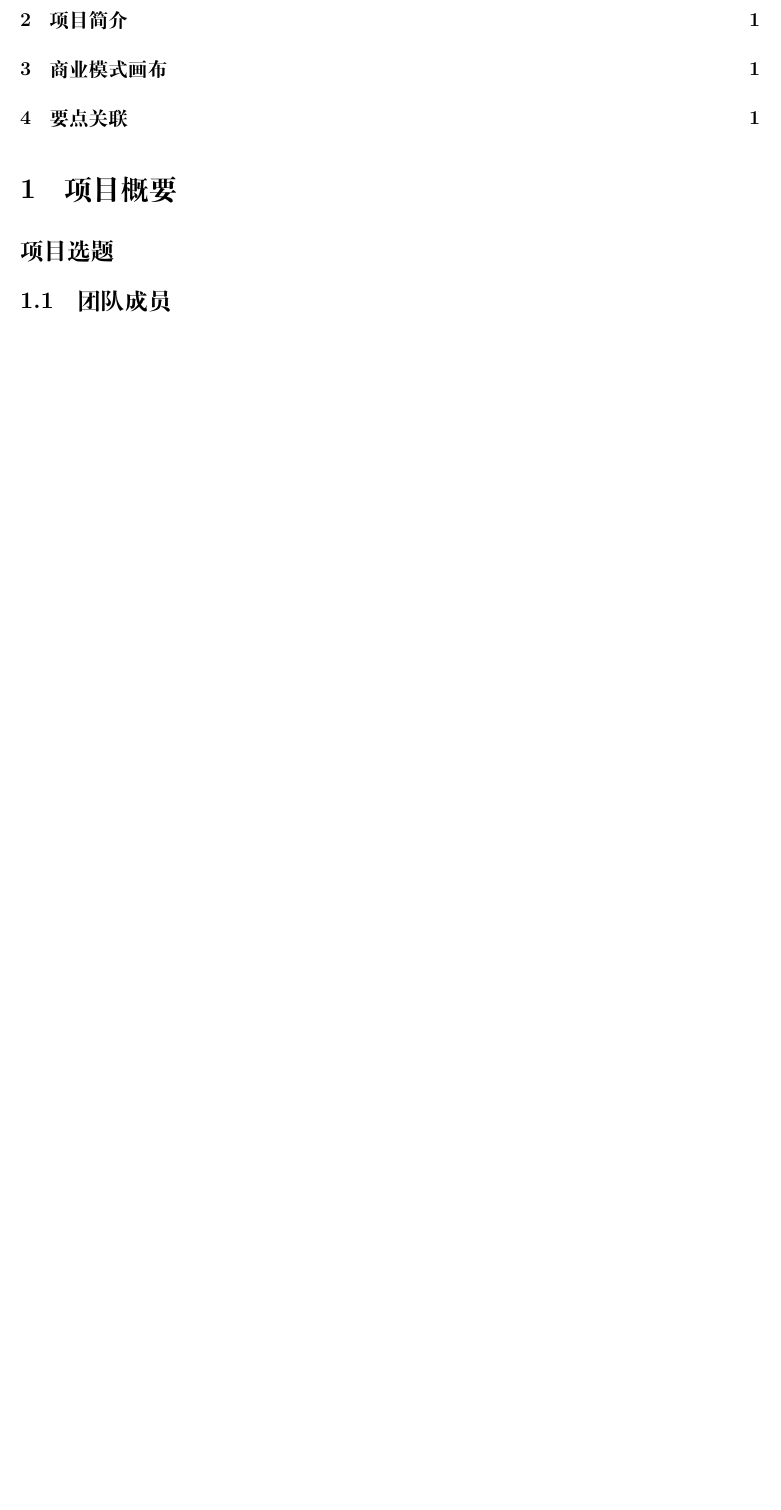
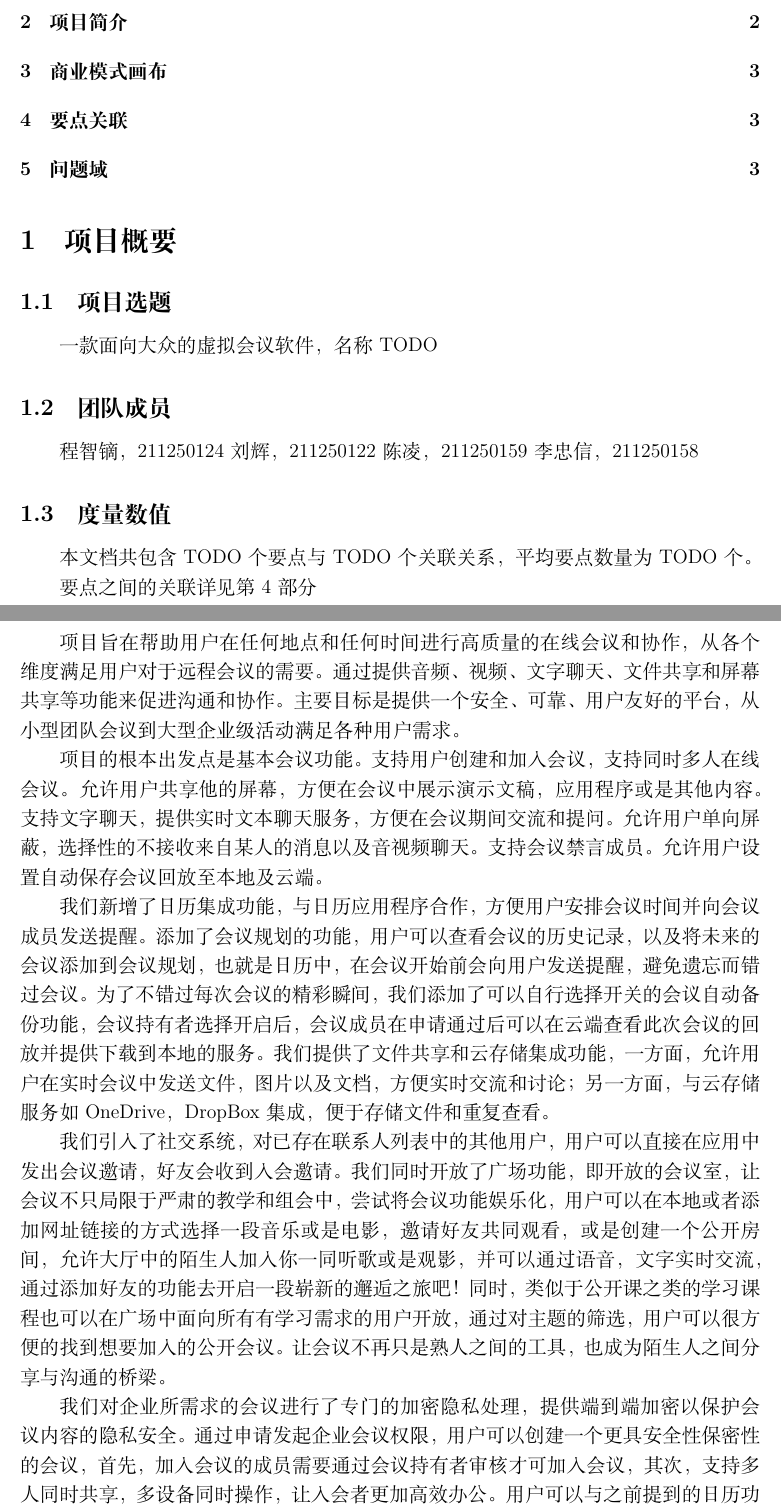
Before and after one commit to wodemaster-NJUSE/NJUSE-Demand-and-business-model-innovation, a LaTeX document (项目启动.tex): part of the page before the commit and two parts of pages 1 and 2 of 3 after it, the two joined at a grey line, cut so that both start at the same text, the shorter picture padded with empty space. Compiled offline with XeLaTeX.

Commit message:
完成了项目概要，项目简介部分，问题域部分需要结合商业画布完成进行讨论

```diff
--- a/项目启动.tex
+++ b/项目启动.tex
@@ -30,7 +30,7 @@
 
 % 文档信息
 \title{项目启动文档}
-\author{软件学院}
+\author{软件学院:程智镝,刘辉,陈凌,李忠信}
 \date{\today}
 
 \begin{document}
@@ -42,8 +42,26 @@
 
 \section{项目概要}
 
-\subsection*{项目选题}
+\subsection{项目选题}
+一款面向大众的虚拟会议软件，名称TODO
+\subsection{团队成员}
+程智镝，211250124
+刘辉，211250122
+陈凌，211250159
+李忠信，211250158
+\subsection{度量数值}
+本文档共包含TODO个要点与TODO个关联关系，平均要点数量为TODO个。
 
-\subsection{团队成员}
+要点之间的关联详见第4部分
 
 \section{项目简介}
+项目旨在帮助用户在任何地点和任何时间进行高质量的在线会议和协作，从各个维度满足用户对于远程会议的需要。通过提供音频、视频、文字聊天、文件共享和屏幕共享等功能来促进沟通和协作。主要目标是提供一个安全、可靠、用户友好的平台，从小型团队会议到大型企业级活动满足各种用户需求。
+
+项目的根本出发点是基本会议功能。支持用户创建和加入会议，支持同时多人在线会议。允许用户共享他的屏幕，方便在会议中展示演示文稿，应用程序或是其他内容。支持文字聊天，提供实时文本聊天服务，方便在会议期间交流和提问。允许用户单向屏蔽，选择性的不接收来自某人的消息以及音视频聊天。支持会议禁言成员。允许用户设置自动保存会议回放至本地及云端。
+
+我们新增了日历集成功能，与日历应用程序合作，方便用户安排会议时间并向会议成员发送提醒。添加了会议规划的功能，用户可以查看会议的历史记录，以及将未来的会议添加到会议规划，也就是日历中，在会议开始前会向用户发送提醒，避免遗忘而错过会议。
+为了不错过每次会议的精彩瞬间，我们添加了可以自行选择开关的会议自动备份功能，会议持有者选择开启后，会议成员在申请通过后可以在云端查看此次会议的回放并提供下载到本地的服务。我们提供了文件共享和云存储集成功能，一方面，允许用户在实时会议中发送文件，图片以及文档，方便实时交流和讨论；另一方面，与云存储服务如OneDrive，DropBox集成，便于存储文件和重复查看。
+
+我们引入了社交系统，对已存在联系人列表中的其他用户，用户可以直接在应用中发出会议邀请，好友会收到入会邀请。我们同时开放了广场功能，即开放的会议室，让会议不只局限于严肃的教学和组会中，尝试将会议功能娱乐化，用户可以在本地或者添加网址链接的方式选择一段音乐或是电影，邀请好友共同观看，或是创建一个公开房间，允许大厅中的陌生人加入你一同听歌或是观影，并可以通过语音，文字实时交流，通过添加好友的功能去开启一段崭新的邂逅之旅吧！同时，类似于公开课之类的学习课程也可以在广场中面向所有有学习需求的用户开放，通过对主题的筛选，用户可以很方便的找到想要加入的公开会议。让会议不再只是熟人之间的工具，也成为陌生人之间分享与沟通的桥梁。
+
+我们对企业所需求的会议进行了专门的加密隐私处理，提供端到端加密以保护会议内容的隐私安全。通过申请发起企业会议权限，用户可以创建一个更具安全性保密性的会议，首先，加入会议的成员需要通过会议持有者审核才可加入会议，其次，支持多人同时共享，多设备同时操作，让入会者更加高效办公。用户可以与之前提到的日历功能配合使用，预定周期性的会议，不再需要每次提前准备申请企业会议，减少重复操作次数。
```
Also changed, not shown: 项目启动.tex (5 more changed lines), 2 other files.
